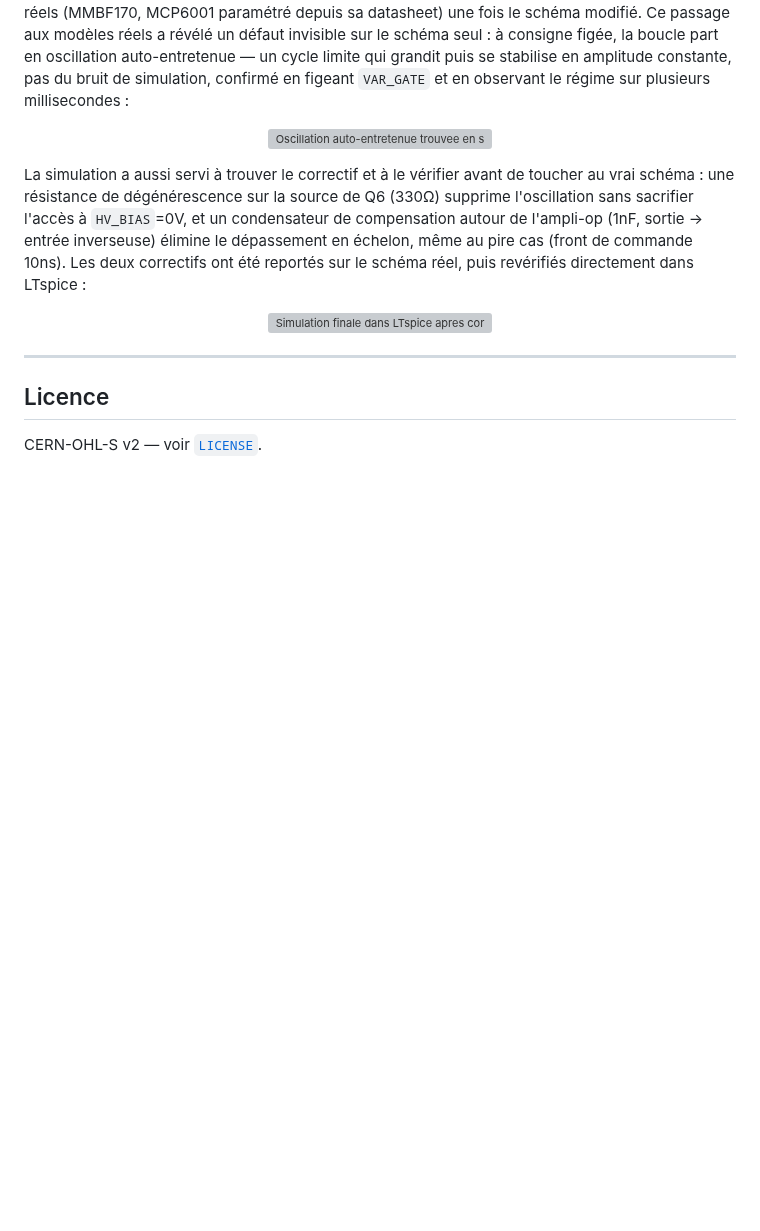
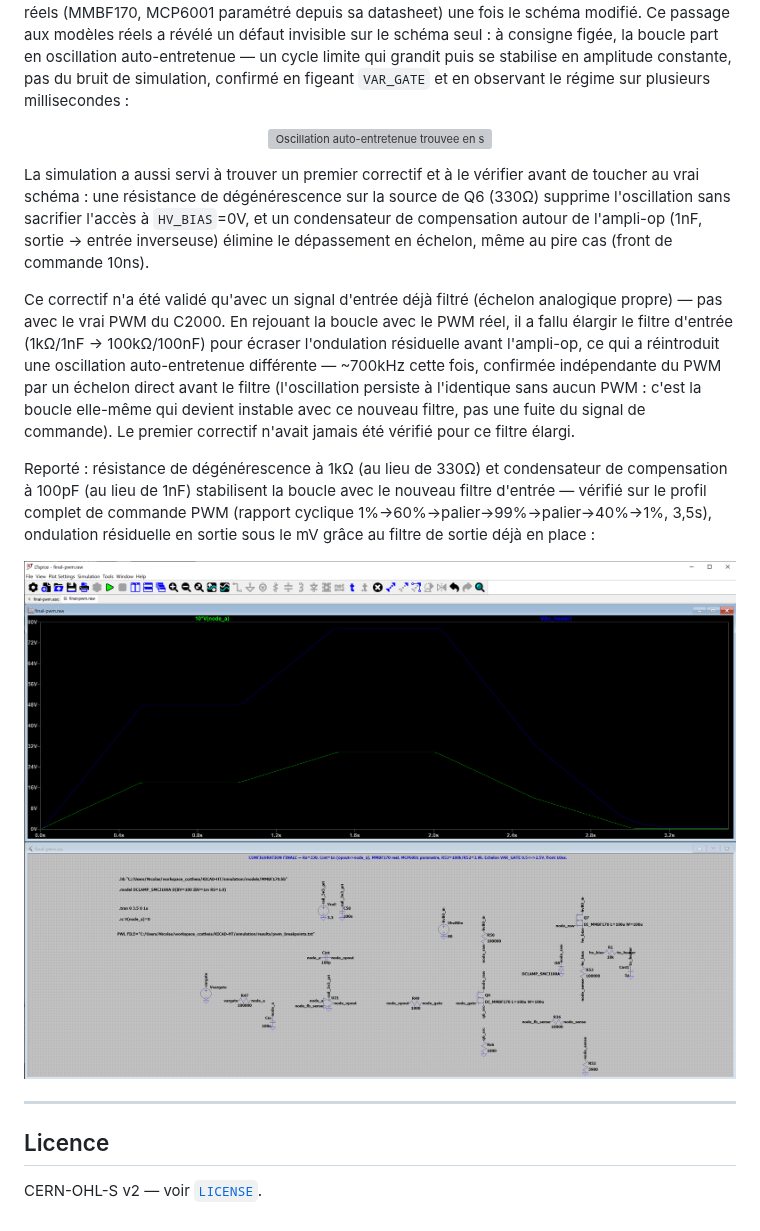
Before and after one commit to Nicolboy/KICAD-C2000-float-flyback, a Markdown page: README.md, the part around the change. GitHub-like rendering; pictures changed too: simulation/plots/final-pwm.png (added); blank space fills up the shorter version; grey boxes are pictures that could not be loaded.

```diff
--- a/README.md
+++ b/README.md
@@ -185,16 +185,33 @@ plusieurs millisecondes :
   <img src="simulation/plots/hv_bias_oscillation_decouverte.png" alt="Oscillation auto-entretenue trouvee en simulation, consigne VAR_GATE figee" width="100%">
 </p>
 
-La simulation a aussi servi à trouver le correctif et à le vérifier avant
-de toucher au vrai schéma : une résistance de dégénérescence sur la source
-de Q6 (330Ω) supprime l'oscillation sans sacrifier l'accès à
+La simulation a aussi servi à trouver un premier correctif et à le vérifier
+avant de toucher au vrai schéma : une résistance de dégénérescence sur la
+source de Q6 (330Ω) supprime l'oscillation sans sacrifier l'accès à
 `HV_BIAS`=0V, et un condensateur de compensation autour de l'ampli-op
 (1nF, sortie → entrée inverseuse) élimine le dépassement en échelon, même
-au pire cas (front de commande 10ns). Les deux correctifs ont été reportés
-sur le schéma réel, puis revérifiés directement dans LTspice :
+au pire cas (front de commande 10ns).
+
+Ce correctif n'a été validé qu'avec un signal d'entrée déjà filtré
+(échelon analogique propre) — pas avec le vrai PWM du C2000. En rejouant
+la boucle avec le PWM réel, il a fallu élargir le filtre d'entrée
+(1kΩ/1nF → 100kΩ/100nF) pour écraser l'ondulation résiduelle avant
+l'ampli-op, ce qui a réintroduit une oscillation auto-entretenue
+différente — ~700kHz cette fois, confirmée indépendante du PWM par un
+échelon direct avant le filtre (l'oscillation persiste à l'identique sans
+aucun PWM : c'est la boucle elle-même qui devient instable avec ce
+nouveau filtre, pas une fuite du signal de commande). Le premier
+correctif n'avait jamais été vérifié pour ce filtre élargi.
+
+Reporté : résistance de dégénérescence à 1kΩ (au lieu de 330Ω) et
+condensateur de compensation à 100pF (au lieu de 1nF) stabilisent la
+boucle avec le nouveau filtre d'entrée — vérifié sur le profil complet de
+commande PWM (rapport cyclique 1%→60%→palier→99%→palier→40%→1%, 3,5s),
+ondulation résiduelle en sortie sous le mV grâce au filtre de sortie déjà
+en place :
 
 <p align="center">
-  <img src="simulation/plots/simulation-manuelle-final.png" alt="Simulation finale dans LTspice apres correctifs, schema et reponse en echelon" width="100%">
+  <img src="simulation/plots/final-pwm.png" alt="Validation finale sous excitation PWM reelle sur le profil complet de rapport cyclique" width="100%">
 </p>
 
 ---
```
Also changed, not shown: 4 other files.
